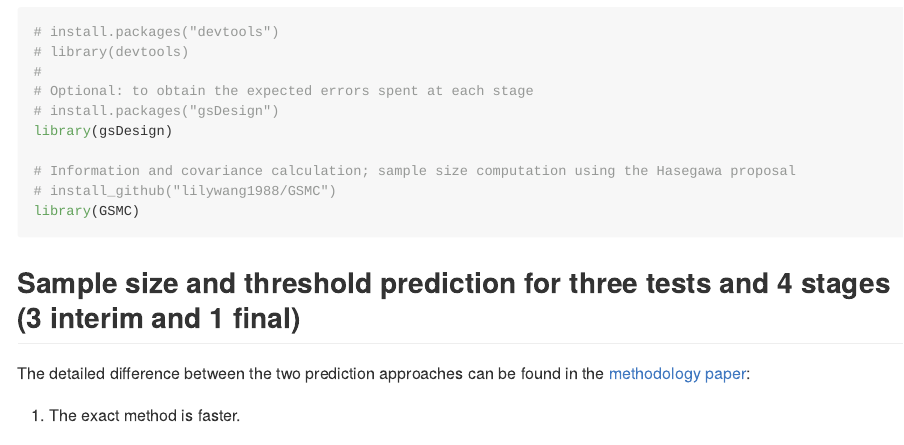
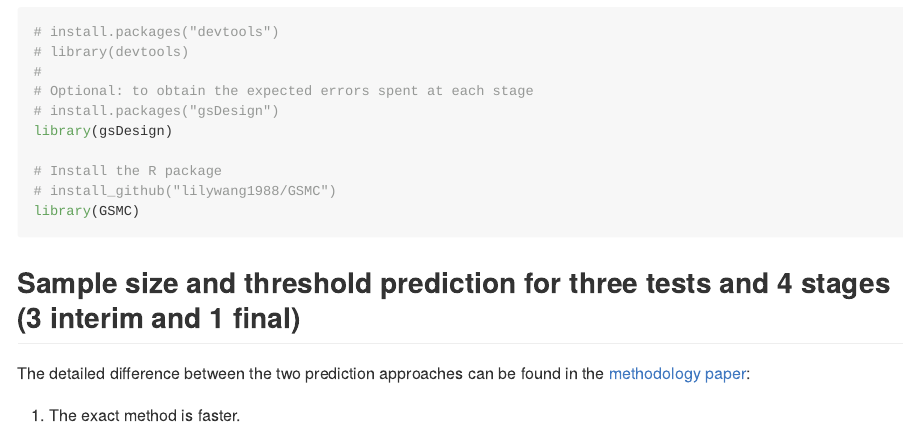
Before and after one commit to lilywang1988/GSMC, an R Markdown document (README.Rmd): the page in a window 1100 px wide, from 640 px down. The pictures show the output file README.md that the author committed with the source, drawn offline in the style of GitHub.

Commit message:
correct readme file

```diff
--- a/README.Rmd
+++ b/README.Rmd
@@ -34,7 +34,7 @@ To install and use this R package from Github, please uncomment the codes.
 # install.packages("gsDesign")
 library(gsDesign)
 
-# Information and covariance calculation; sample size computation using the Hasegawa proposal
+# Install the R package
 # install_github("lilywang1988/GSMC")
 library(GSMC)
 
```
Also changed, not shown: README.md.
